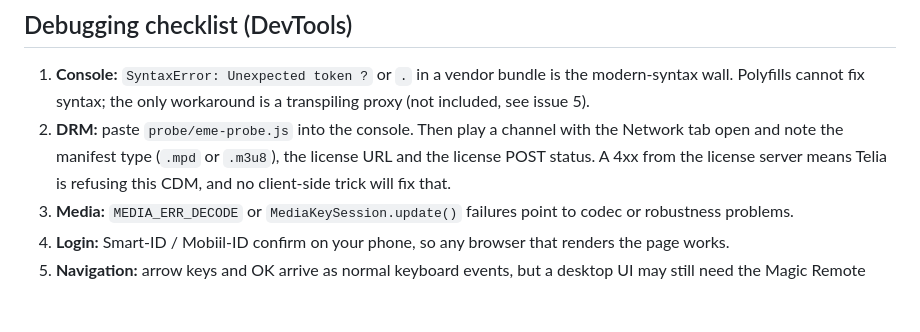
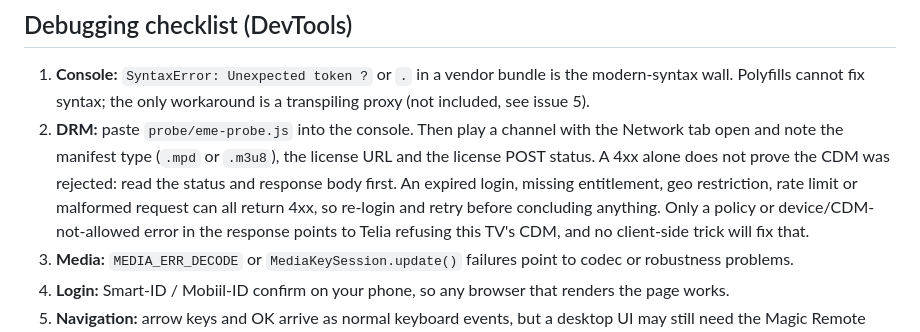
Before and after one commit to reneberkmann99/TeliaTV-WebOS5, a Markdown page: README.md, the part around the change. GitHub-like rendering; blank space fills up the shorter version.

Commit message:
README: don't treat every license 4xx as a CDM rejection
Co-Authored-By: Claude Sonnet 5.5 <noreply@anthropic.com>
Claude-Session: https://claude.ai/code/session_015zSQrQYJErzwARfVjYbc1h

```diff
--- a/README.md
+++ b/README.md
@@ -59,7 +59,7 @@ Set `DEVICE=name` to use a device name other than `tvroot`.
 ## Debugging checklist (DevTools)
 
 1. **Console:** `SyntaxError: Unexpected token ?` or `.` in a vendor bundle is the modern-syntax wall. Polyfills cannot fix syntax; the only workaround is a transpiling proxy (not included, see issue 5).
-2. **DRM:** paste `probe/eme-probe.js` into the console. Then play a channel with the Network tab open and note the manifest type (`.mpd` or `.m3u8`), the license URL and the license POST status. A 4xx from the license server means Telia is refusing this CDM, and no client-side trick will fix that.
+2. **DRM:** paste `probe/eme-probe.js` into the console. Then play a channel with the Network tab open and note the manifest type (`.mpd` or `.m3u8`), the license URL and the license POST status. A 4xx alone does not prove the CDM was rejected: read the status and response body first. An expired login, missing entitlement, geo restriction, rate limit or malformed request can all return 4xx, so re-login and retry before concluding anything. Only a policy or device/CDM-not-allowed error in the response points to Telia refusing this TV's CDM, and no client-side trick will fix that.
 3. **Media:** `MEDIA_ERR_DECODE` or `MediaKeySession.update()` failures point to codec or robustness problems.
 4. **Login:** Smart-ID / Mobiil-ID confirm on your phone, so any browser that renders the page works.
 5. **Navigation:** arrow keys and OK arrive as normal keyboard events, but a desktop UI may still need the Magic Remote pointer.
```
